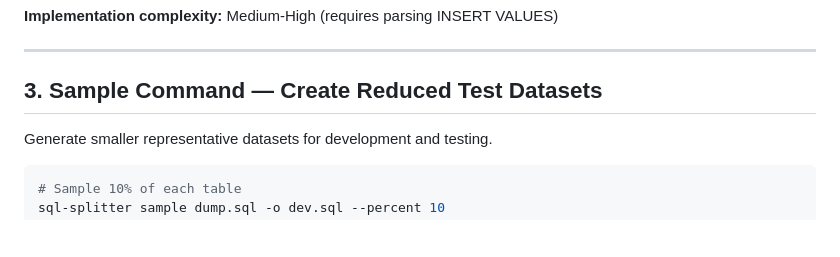
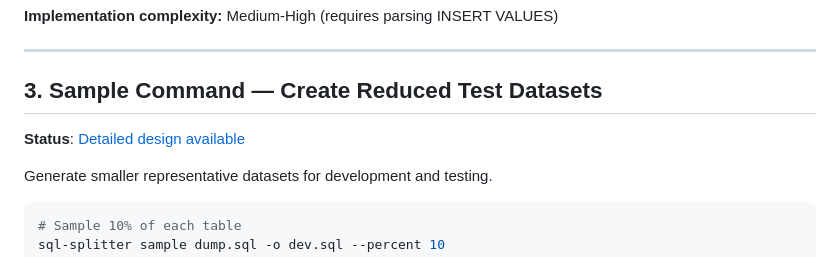
Before and after one commit to HelgeSverre/sql-splitter, a Markdown page: docs/IDEAS.md, the part around the change. GitHub-like rendering; blank space fills up the shorter version.

Commit message:
docs: add sample command feature design

```diff
--- a/docs/IDEAS.md
+++ b/docs/IDEAS.md
@@ -55,6 +55,8 @@ sql-splitter query dump.sql --table orders --where "total > 1000 AND status = 'c
 ---
 
 ## 3. Sample Command — Create Reduced Test Datasets
+
+**Status**: [Detailed design available](./SAMPLE_FEATURE.md)
 
 Generate smaller representative datasets for development and testing.
 
```
Also changed, not shown: docs/SAMPLE_FEATURE.md (added, +469 -0 lines).
